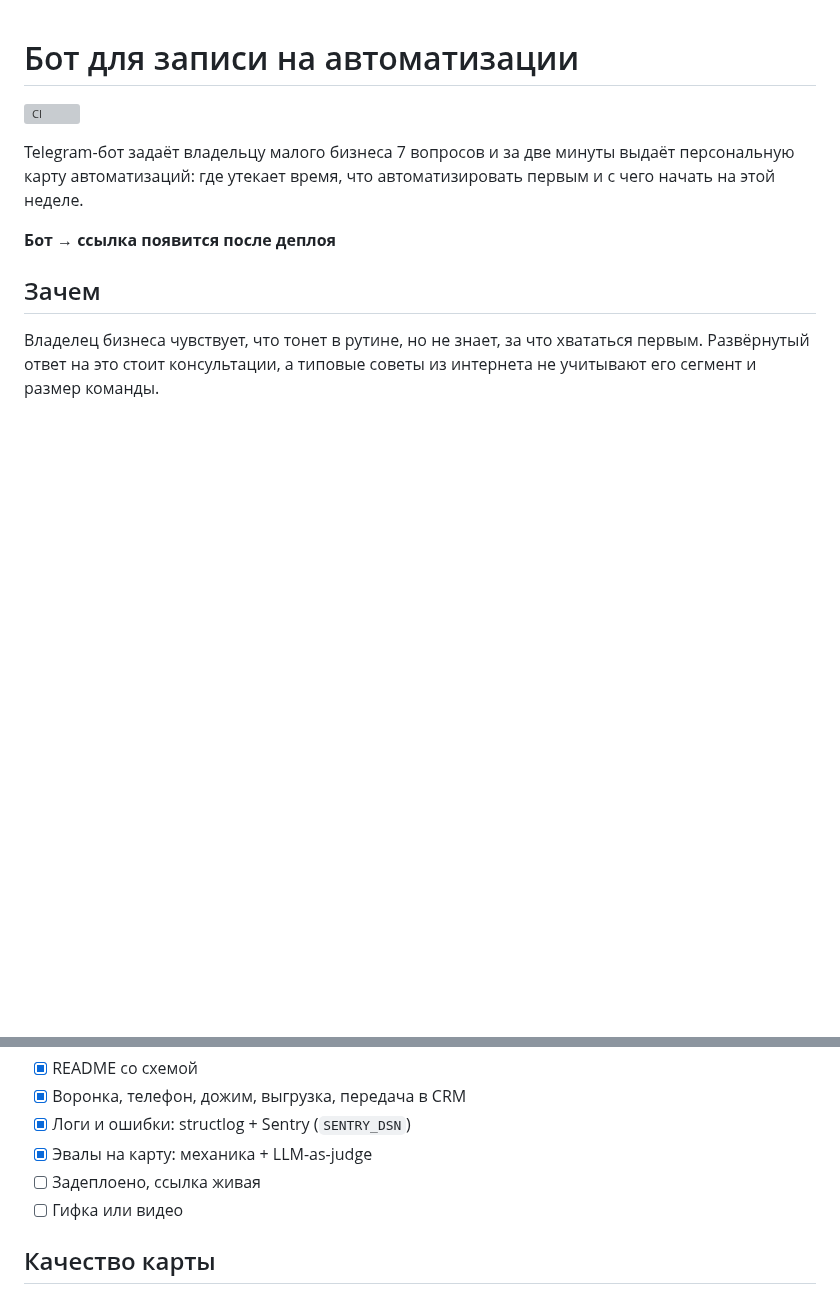
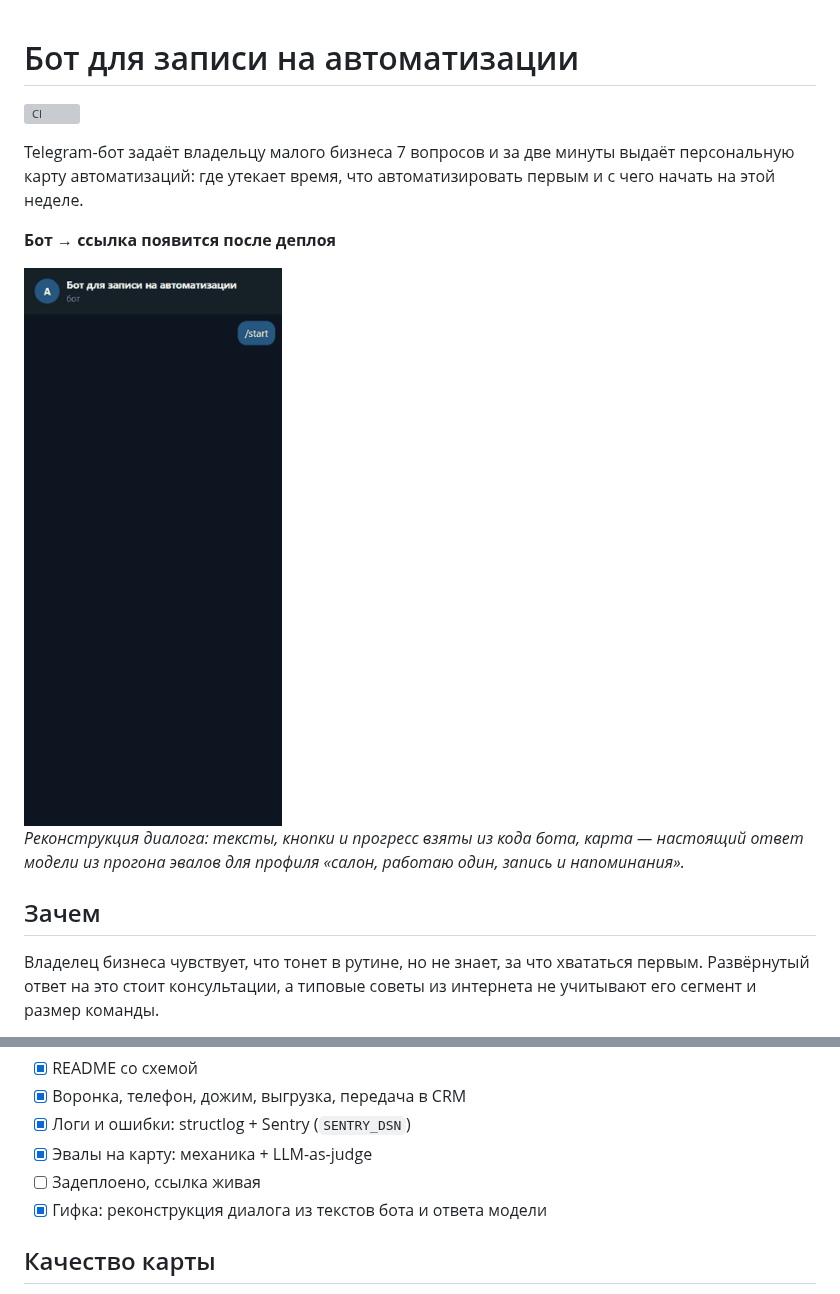
Before and after one commit to automatorr192-dev/quiz-automation-bot, a Markdown page: README.md, 2 parts joined by grey strips. Rendered like a GitHub page; pictures changed too: docs/demo.gif (added); blank space fills up the shorter version; grey boxes are pictures that could not be loaded.

Commit message:
README: гифка диалога с ботом
Co-Authored-By: Claude Opus 5.5 <noreply@anthropic.com>

```diff
--- a/README.md
+++ b/README.md
@@ -5,6 +5,11 @@
 Telegram-бот задаёт владельцу малого бизнеса 7 вопросов и за две минуты выдаёт персональную карту автоматизаций: где утекает время, что автоматизировать первым и с чего начать на этой неделе.
 
 **Бот → ссылка появится после деплоя**
+
+<img src="docs/demo.gif" width="300" alt="Диалог с ботом: 7 вопросов с кнопками, карта автоматизаций для салона, ссылка на живое демо и запрос телефона">
+
+*Реконструкция диалога: тексты, кнопки и прогресс взяты из кода бота, карта — настоящий ответ
+модели из прогона эвалов для профиля «салон, работаю один, запись и напоминания».*
 
 ## Зачем
 
@@ -126,7 +131,7 @@ pytest -q            # тесты
 - [x] Логи и ошибки: structlog + Sentry (`SENTRY_DSN`)
 - [x] Эвалы на карту: механика + LLM-as-judge
 - [ ] Задеплоено, ссылка живая
-- [ ] Гифка или видео
+- [x] Гифка: реконструкция диалога из текстов бота и ответа модели
 
 ## Качество карты
 
```
